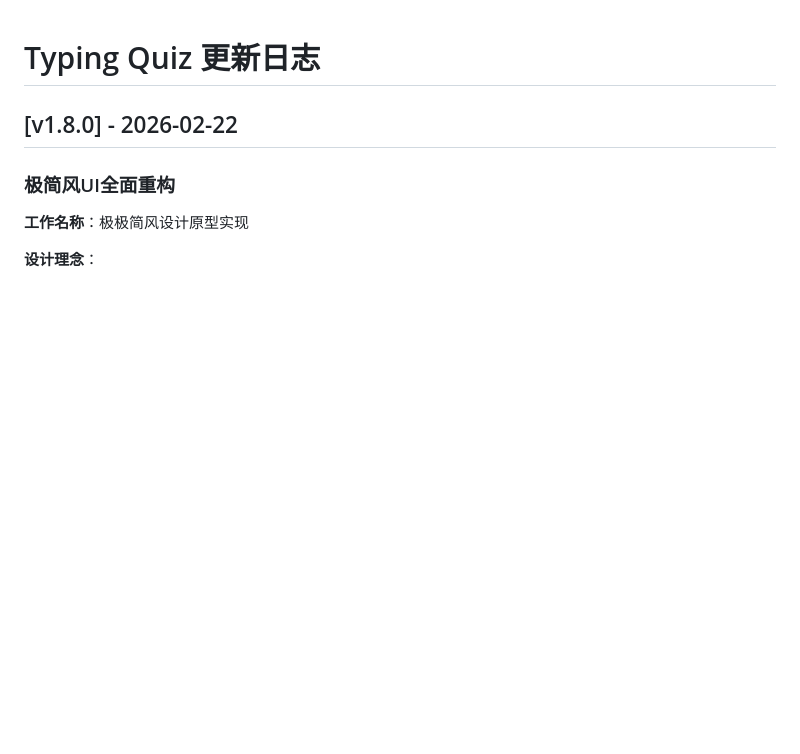
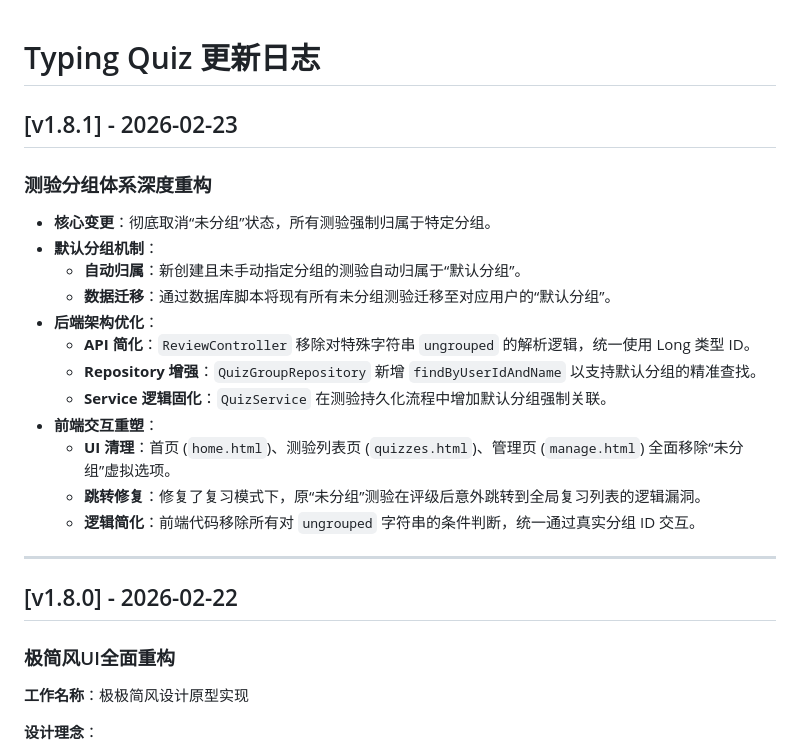
Before and after one commit to niiwei/typing-quiz, a Markdown page: docs/internal/CHANGELOG_HISTORY.md, the part around the change. Rendered like a GitHub page; blank space fills up the shorter version.

```diff
--- a/docs/internal/CHANGELOG_HISTORY.md
+++ b/docs/internal/CHANGELOG_HISTORY.md
@@ -1,4 +1,22 @@
 # Typing Quiz 更新日志
+
+## [v1.8.1] - 2026-02-23
+
+### 测验分组体系深度重构
+- **核心变更**：彻底取消“未分组”状态，所有测验强制归属于特定分组。
+- **默认分组机制**：
+  - **自动归属**：新创建且未手动指定分组的测验自动归属于“默认分组”。
+  - **数据迁移**：通过数据库脚本将现有所有未分组测验迁移至对应用户的“默认分组”。
+- **后端架构优化**：
+  - **API 简化**：`ReviewController` 移除对特殊字符串 `ungrouped` 的解析逻辑，统一使用 Long 类型 ID。
+  - **Repository 增强**：`QuizGroupRepository` 新增 `findByUserIdAndName` 以支持默认分组的精准查找。
+  - **Service 逻辑固化**：`QuizService` 在测验持久化流程中增加默认分组强制关联。
+- **前端交互重塑**：
+  - **UI 清理**：首页 (`home.html`)、测验列表页 (`quizzes.html`)、管理页 (`manage.html`) 全面移除“未分组”虚拟选项。
+  - **跳转修复**：修复了复习模式下，原“未分组”测验在评级后意外跳转到全局复习列表的逻辑漏洞。
+  - **逻辑简化**：前端代码移除所有对 `ungrouped` 字符串的条件判断，统一通过真实分组 ID 交互。
+
+---
 
 ## [v1.8.0] - 2026-02-22
 
```
Also changed, not shown: document_trail/CHANGELOG.md (+17 -0 lines).
